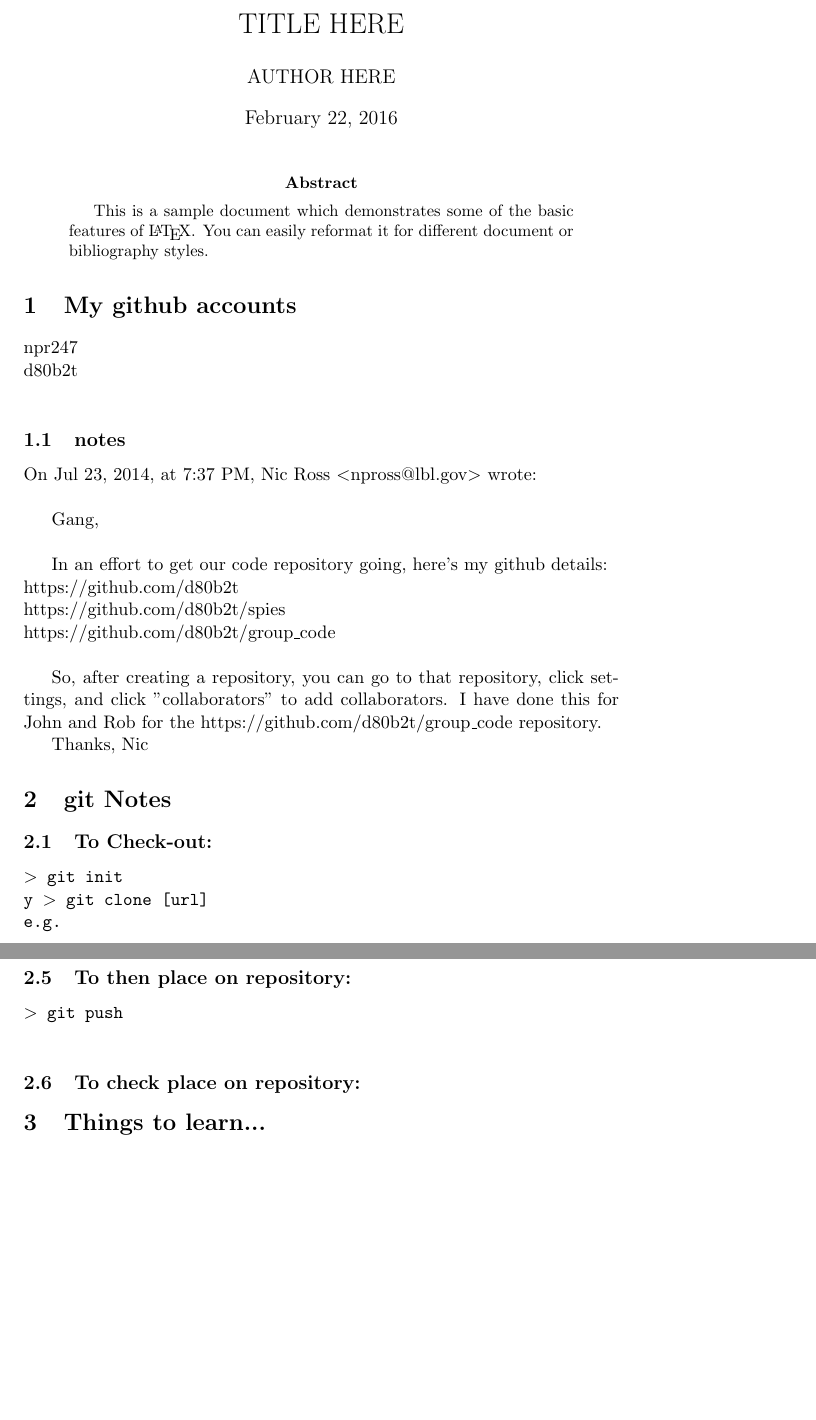
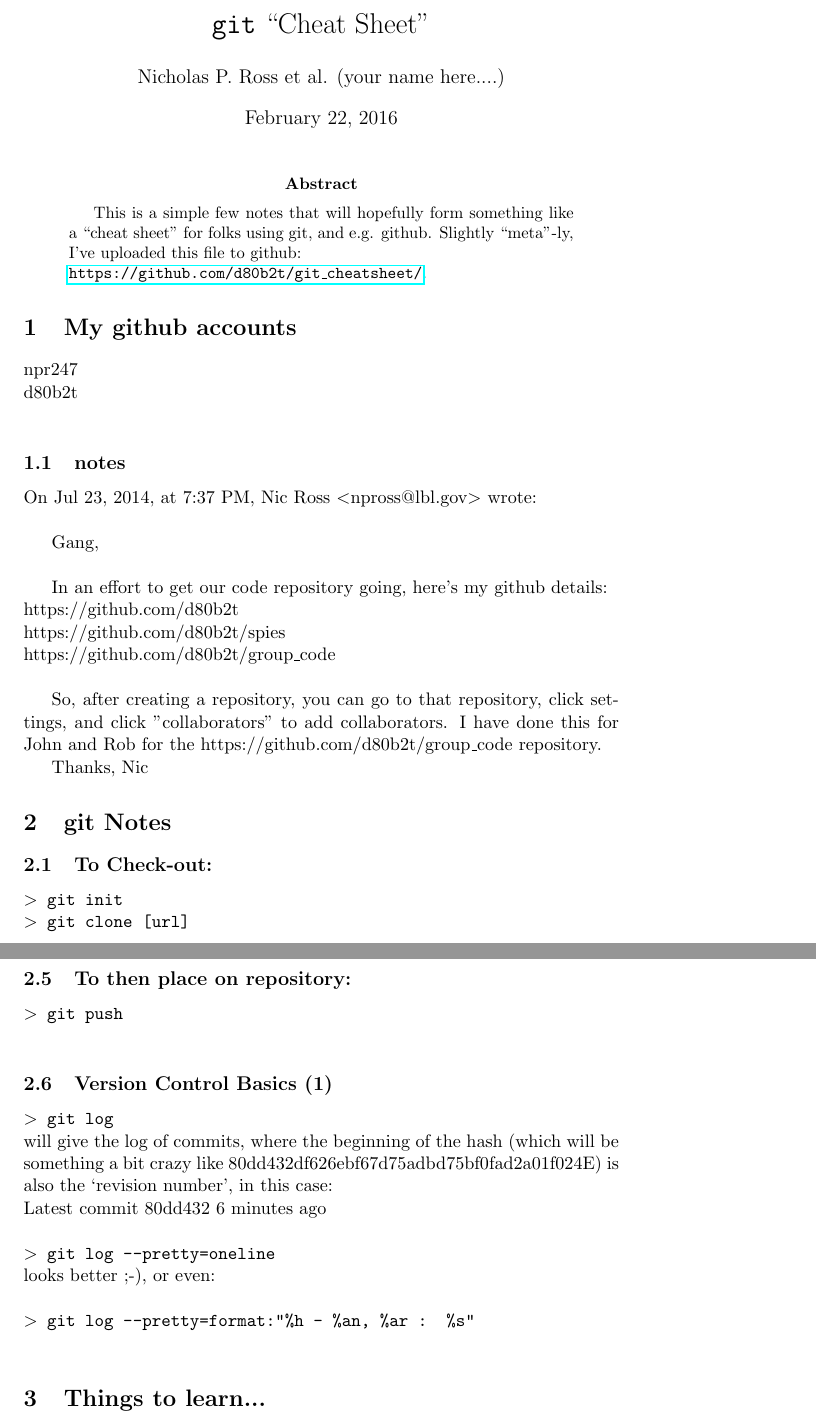
Before and after one commit to d80b2t/git_cheatsheet, a LaTeX paper (git_cheatsheet.tex): two parts of pages 1 and 2 of 2 before the commit and two parts of pages 1 and 2 of 3 after it, joined at a grey line, cut at the place of the change, the shorter picture padded with empty space. Compiled offline with pdfLaTeX.

Commit message:
Continued wee changes...

```diff
--- a/git_cheatsheet.tex
+++ b/git_cheatsheet.tex
@@ -7,8 +7,8 @@
 
 \begin{document}
 
-\title{TITLE HERE}
-\author{AUTHOR HERE}
+\title{{\tt git} ``Cheat Sheet''}
+\author{Nicholas P. Ross et al. (your name here....)}
 \date{\today}
 \maketitle
 
@@ -19,9 +19,9 @@
 %\listoftables
 
 \begin{abstract}
-This is a sample document which demonstrates some of the basic features
-of \LaTeX.  You can easily reformat it for different document
-or bibliography styles.
+This is a simple few notes that will hopefully form something like a ``cheat sheet'' for
+folks using git, and e.g. github. Slightly ``meta''-ly, I've uploaded this file to github:\\
+\href{https://github.com/d80b2t/git\_cheatsheet}{{\tt https://github.com/d80b2t/git\_cheatsheet/}}.
 \end{abstract}
 
 
@@ -53,7 +53,6 @@
 \section{git Notes}
 
     \subsection{To Check-out:}
-   {\tt  $>$ git init\\y
-    $>$ git clone [url] \\
+   {\tt  $>$ git init\\
+    $>$ git clone [url]} \\
      e.g.\\
-     $>$ git clone https://github.com/crazygirl9991/SeniorResearch\\
@@ -75,7 +75,20 @@
    {\tt $>$ git push }\\
 
 
-   \subsection{To check place on repository:}
+   \subsection{Version Control Basics (1)}
+   %% https://git-scm.com/book/en/v2/Git-Basics-Viewing-the-Commit-History
+   {\tt  $>$ git log}\\
+   will give the log of commits, where the beginning of the hash
+   (which will be something a bit crazy like 80dd432df626ebf67d75adbd75bf0fad2a01f024E)
+   is also the `revision number', in this case: \\
+   Latest commit 80dd432 6 minutes ago \\
+
+   \noindent
+   {\tt $>$ git log --pretty=oneline}\\
+   looks better ;-), or even: \\
+
+   \noindent
+   {\tt $>$ git log --pretty=format:"\%h - \%an, \%ar : \%s"} \\
 
 
 
```
Also changed, not shown: git_cheatsheet.pdf, git_cheatsheet.tex (7 more changed lines).
